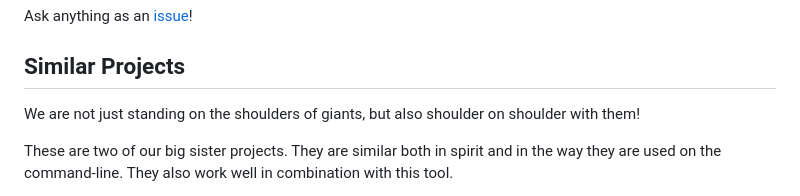
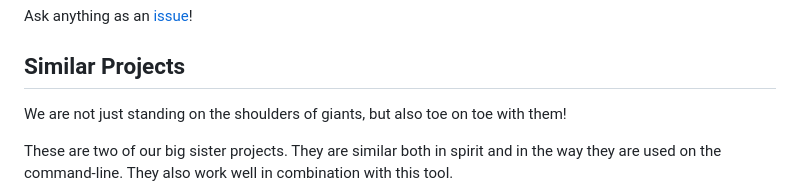
Before and after one commit to hoijui/osh-tool, a Markdown page: README.md, the part around the change. Drawn GitHub-style.

Commit message:
README: Clarifies our relationship to giants [minor]

```diff
--- a/README.md
+++ b/README.md
@@ -128,7 +128,7 @@ Ask anything as an [issue](https://github.com/hoijui/osh-tool/issues/)!
 ## Similar Projects
 
 We are not just standing on the shoulders of giants,
-but also shoulder on shoulder with them!
+but also toe on toe with them!
 
 These are two of our big sister projects.
 They are similar both in spirit
```
